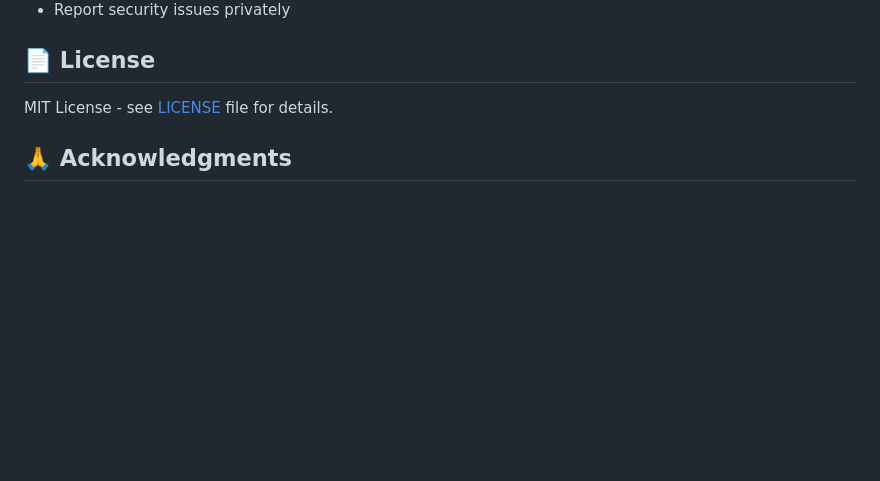
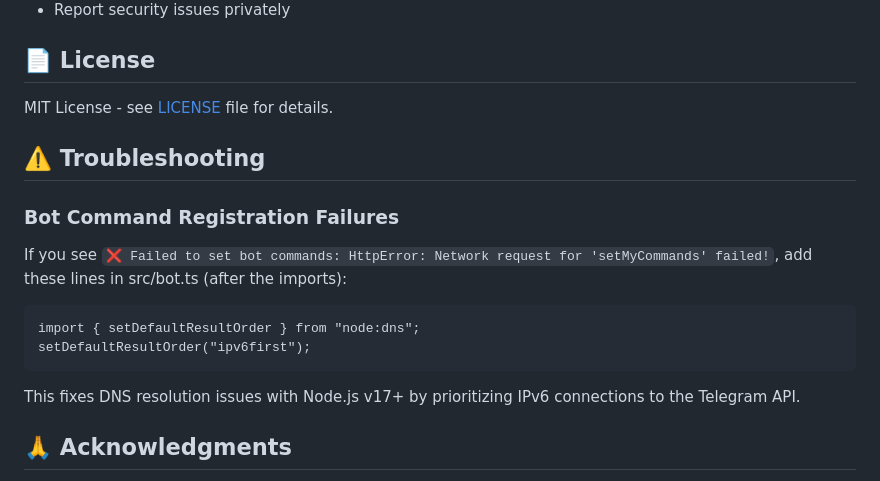
Before and after one commit to missabawse/volunteer-telegram-bot, a Markdown page: README.md, the part around the change. Rendered like a GitHub page; blank space fills up the shorter version.

Commit message:
Fix for setMyCommands timeout on local run (#47)
* Add comment to default to ipv6

* Add more context

* Remove from bot.ts

````diff
--- a/README.md
+++ b/README.md
@@ -438,6 +438,21 @@ This parity is required because Vercel uses `api/webhook.ts` to process Telegram
 
 MIT License - see [LICENSE](./LICENSE) file for details.
 
+## ⚠️ Troubleshooting
+
+### Bot Command Registration Failures
+
+If you see
+```❌ Failed to set bot commands: HttpError: Network request for 'setMyCommands' failed!```, add these lines in src/bot.ts (after the imports):
+
+```
+import { setDefaultResultOrder } from "node:dns";
+setDefaultResultOrder("ipv6first");
+```
+
+This fixes DNS resolution issues with Node.js v17+ by prioritizing IPv6 connections to the Telegram API.
+
+
 ## 🙏 Acknowledgments
 
 - Built for the [Women Developers SG](https://www.womendevelopers.sg/) community
````
